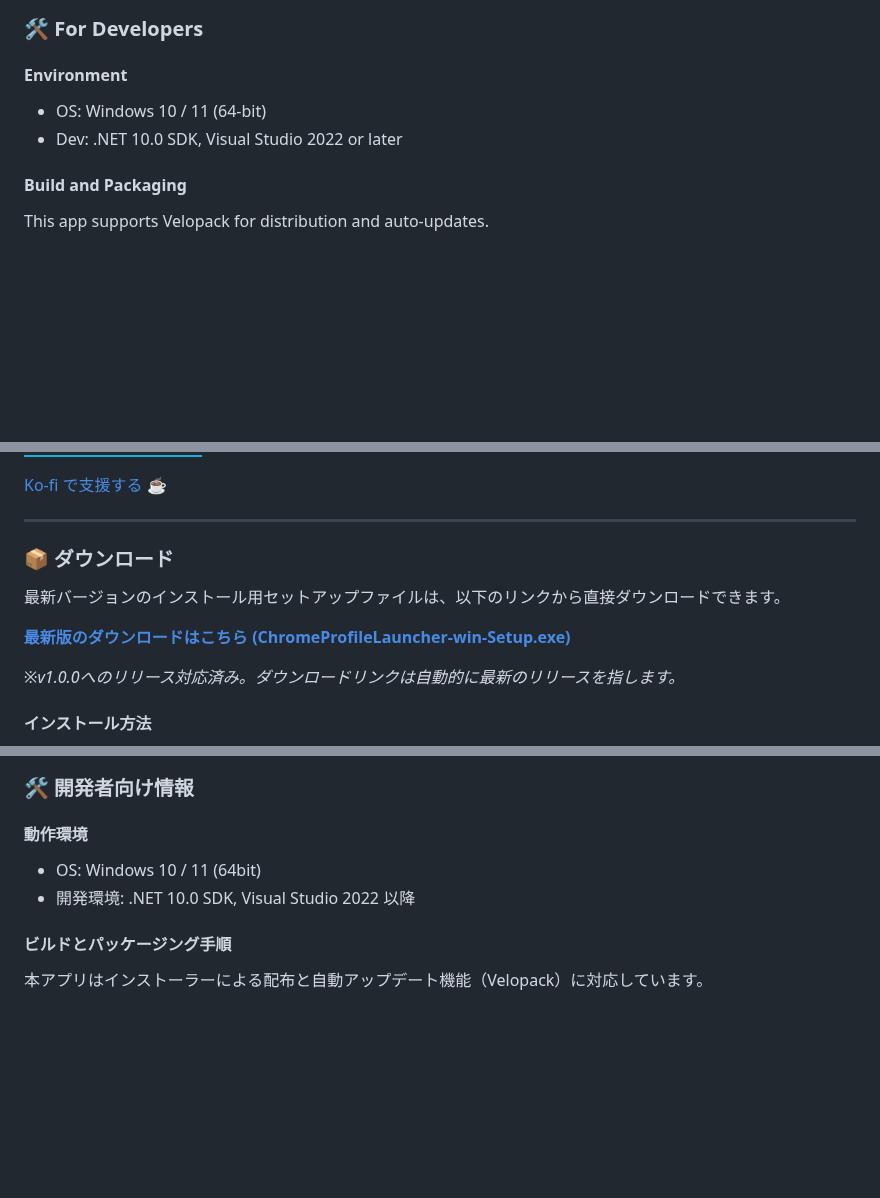
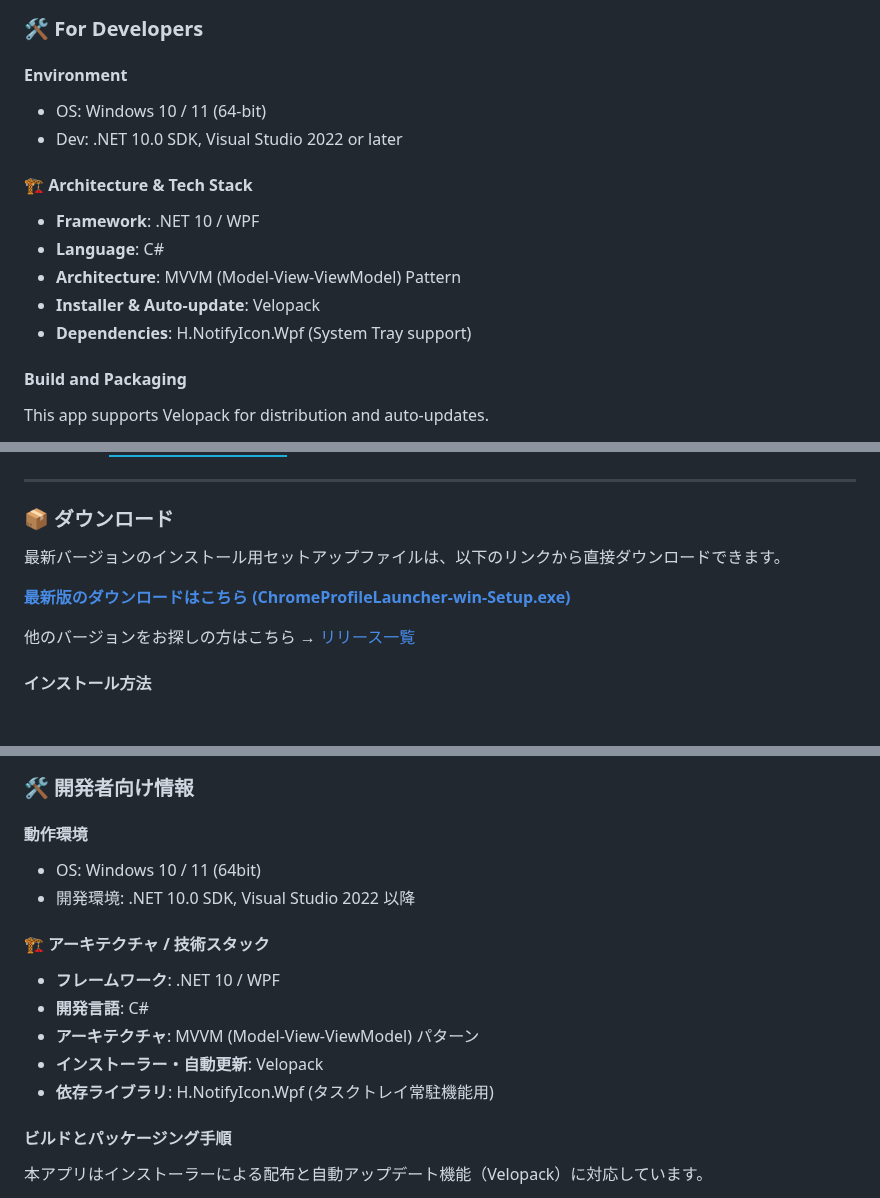
Before and after one commit to ikaken/chrome-profile-launcher, a Markdown page: README.md, 3 parts joined by grey strips. Rendered like a GitHub page; badges without logos; blank space fills up the shorter version.

```diff
--- a/README.md
+++ b/README.md
@@ -77,6 +89,13 @@ Or:
 - OS: Windows 10 / 11 (64-bit)
 - Dev: .NET 10.0 SDK, Visual Studio 2022 or later
 
+#### 🏗️ Architecture & Tech Stack
+- **Framework**: .NET 10 / WPF
+- **Language**: C#
+- **Architecture**: MVVM (Model-View-ViewModel) Pattern
+- **Installer & Auto-update**: Velopack
+- **Dependencies**: H.NotifyIcon.Wpf (System Tray support)
+
 #### Build and Packaging
 This app supports Velopack for distribution and auto-updates.
 
@@ -151,5 +177,4 @@ Google Chromeの複数プロファイルを効率的に管理・起動・切替
 [![Sponsor this project](https://img.shields.io/badge/Sponsor%20this%20project-%231EAEDB?logo=github&logoColor=white&style=for-the-badge)](https://github.com/sponsors/ikaken)
-
 [Ko-fi で支援する ☕](https://ko-fi.com/ikaken)
 
 ---
@@ -160,7 +185,7 @@ Google Chromeの複数プロファイルを効率的に管理・起動・切替
 
 **[最新版のダウンロードはこちら (ChromeProfileLauncher-win-Setup.exe)](https://github.com/ikaken/chrome-profile-launcher/releases/download/v1.0.0/ChromeProfileLauncher-win-Setup.exe)**
 
-*※v1.0.0へのリリース対応済み。ダウンロードリンクは自動的に最新のリリースを指します。*
+他のバージョンをお探しの方はこちら → [リリース一覧](https://github.com/ikaken/chrome-profile-launcher/releases)
 
 #### インストール方法
 1. 上記のリンクをクリックして `ChromeProfileLauncher-win-Setup.exe` をダウンロードし、実行してください。
@@ -186,6 +211,13 @@ Google Chromeの複数プロファイルを効率的に管理・起動・切替
 - OS: Windows 10 / 11 (64bit)
 - 開発環境: .NET 10.0 SDK, Visual Studio 2022 以降
 
+#### 🏗️ アーキテクチャ / 技術スタック
+- **フレームワーク**: .NET 10 / WPF
+- **開発言語**: C#
+- **アーキテクチャ**: MVVM (Model-View-ViewModel) パターン
+- **インストーラー・自動更新**: Velopack
+- **依存ライブラリ**: H.NotifyIcon.Wpf (タスクトレイ常駐機能用)
+
 #### ビルドとパッケージング手順
 本アプリはインストーラーによる配布と自動アップデート機能（Velopack）に対応しています。
 
```
Also changed, not shown: other parts of README.md (+40 -21 lines), docs/changes/readme-sync-updates.md (+7 -1 lines), Assets/mainwindow.png (added), Assets/settings1.png (added), Assets/settings2.png (added), Assets/traymenu.png (added).
